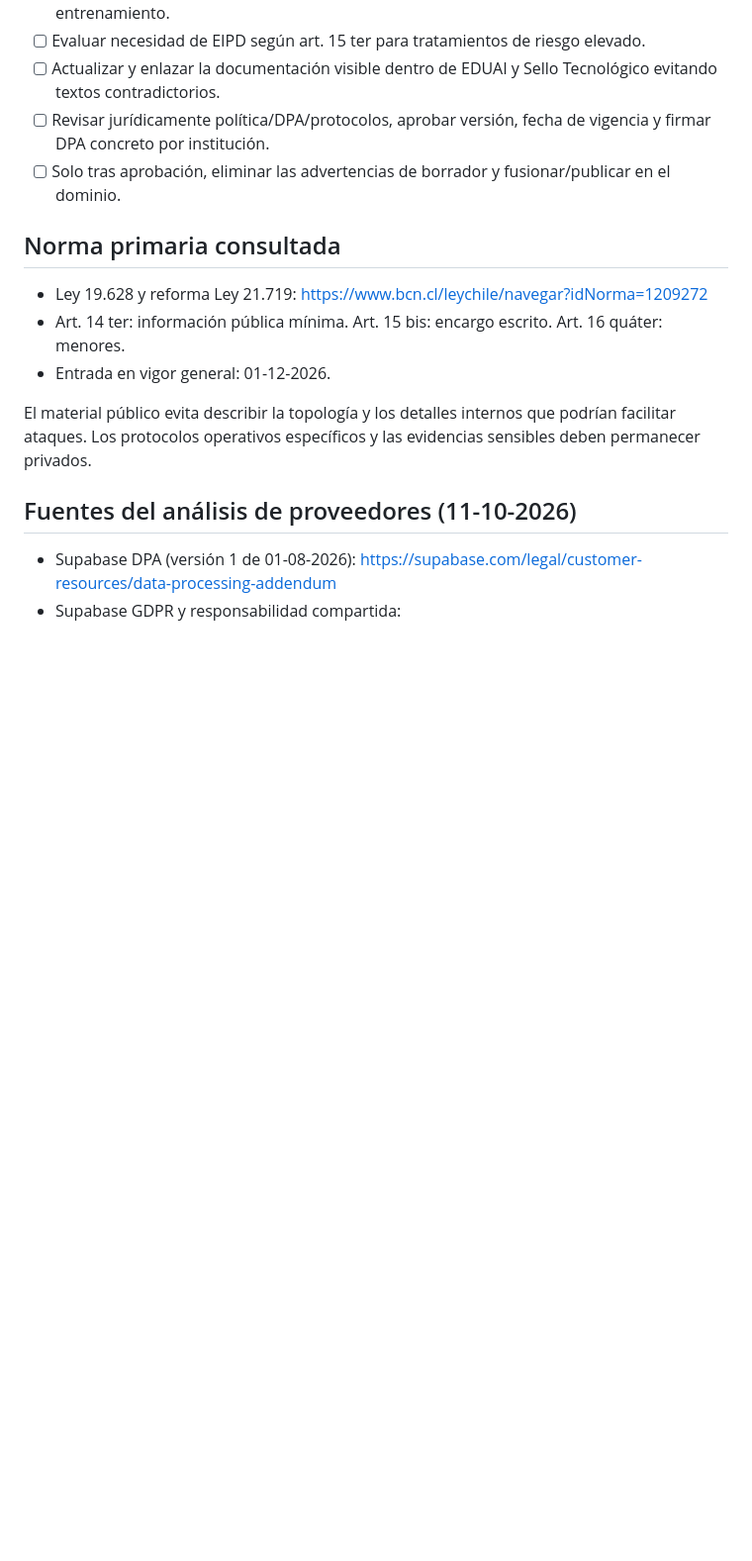
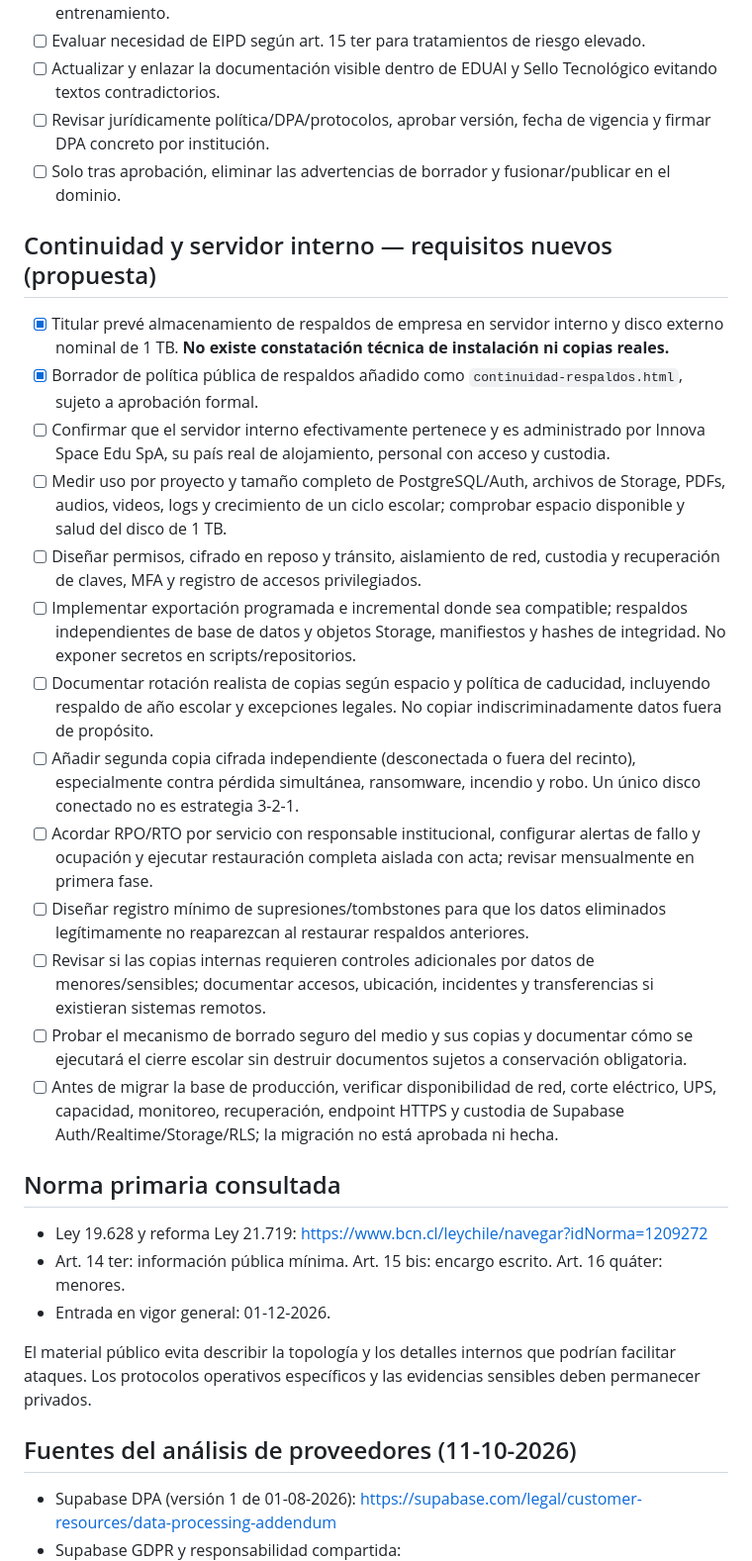
Before and after one commit to innova-space-edu/ceo_AI_mira, a Markdown page: docs/PRIVACY_REVIEW_CHECKLIST_2026.md, the part around the change. Shown at 99% size. Drawn GitHub-style; blank space fills up the shorter version.

Commit message:
docs: expand compliance checklist with operational backup and disaster-recovery controls

```diff
--- a/docs/PRIVACY_REVIEW_CHECKLIST_2026.md
+++ b/docs/PRIVACY_REVIEW_CHECKLIST_2026.md
@@ -35,6 +35,22 @@
 - [ ] Revisar jurídicamente política/DPA/protocolos, aprobar versión, fecha de vigencia y firmar DPA concreto por institución.
 - [ ] Solo tras aprobación, eliminar las advertencias de borrador y fusionar/publicar en el dominio.
 
+## Continuidad y servidor interno — requisitos nuevos (propuesta)
+
+- [x] Titular prevé almacenamiento de respaldos de empresa en servidor interno y disco externo nominal de 1 TB. **No existe constatación técnica de instalación ni copias reales.**
+- [x] Borrador de política pública de respaldos añadido como `continuidad-respaldos.html`, sujeto a aprobación formal.
+- [ ] Confirmar que el servidor interno efectivamente pertenece y es administrado por Innova Space Edu SpA, su país real de alojamiento, personal con acceso y custodia.
+- [ ] Medir uso por proyecto y tamaño completo de PostgreSQL/Auth, archivos de Storage, PDFs, audios, videos, logs y crecimiento de un ciclo escolar; comprobar espacio disponible y salud del disco de 1 TB.
+- [ ] Diseñar permisos, cifrado en reposo y tránsito, aislamiento de red, custodia y recuperación de claves, MFA y registro de accesos privilegiados.
+- [ ] Implementar exportación programada e incremental donde sea compatible; respaldos independientes de base de datos y objetos Storage, manifiestos y hashes de integridad. No exponer secretos en scripts/repositorios.
+- [ ] Documentar rotación realista de copias según espacio y política de caducidad, incluyendo respaldo de año escolar y excepciones legales. No copiar indiscriminadamente datos fuera de propósito.
+- [ ] Añadir segunda copia cifrada independiente (desconectada o fuera del recinto), especialmente contra pérdida simultánea, ransomware, incendio y robo. Un único disco conectado no es estrategia 3-2-1.
+- [ ] Acordar RPO/RTO por servicio con responsable institucional, configurar alertas de fallo y ocupación y ejecutar restauración completa aislada con acta; revisar mensualmente en primera fase.
+- [ ] Diseñar registro mínimo de supresiones/tombstones para que los datos eliminados legítimamente no reaparezcan al restaurar respaldos anteriores.
+- [ ] Revisar si las copias internas requieren controles adicionales por datos de menores/sensibles; documentar accesos, ubicación, incidentes y transferencias si existieran sistemas remotos.
+- [ ] Probar el mecanismo de borrado seguro del medio y sus copias y documentar cómo se ejecutará el cierre escolar sin destruir documentos sujetos a conservación obligatoria.
+- [ ] Antes de migrar la base de producción, verificar disponibilidad de red, corte eléctrico, UPS, capacidad, monitoreo, recuperación, endpoint HTTPS y custodia de Supabase Auth/Realtime/Storage/RLS; la migración no está aprobada ni hecha.
+
 ## Norma primaria consultada
 
 - Ley 19.628 y reforma Ley 21.719: https://www.bcn.cl/leychile/navegar?idNorma=1209272
```
